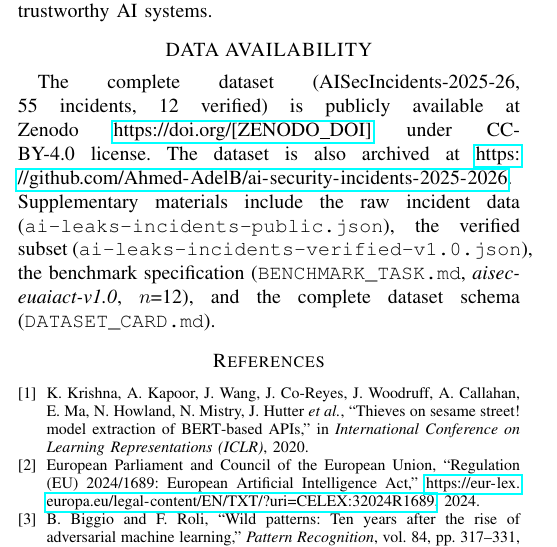
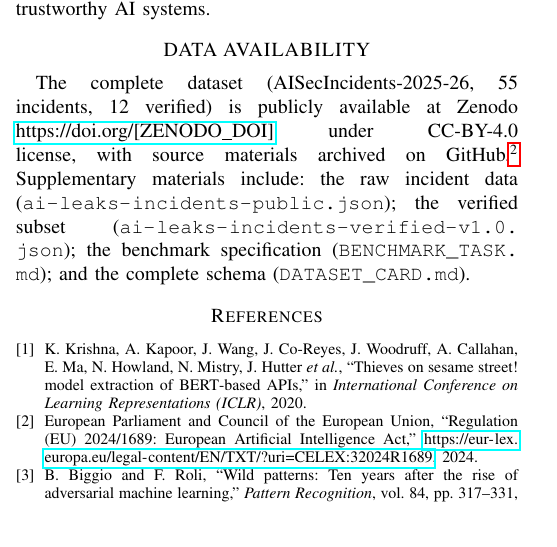
Before and after one commit to Ahmed-AdelB/ai-security-incidents-2025-2026, a LaTeX paper (paper.tex): part of one column of page 8 of 9, cut so that both start at the same text. Compiled offline with pdfLaTeX.

Commit message:
fix(paper): eliminate Overfull hbox in DATA AVAILABILITY section
- Move GitHub URL to footnote (removes long URL from column text)
- Use \path{} instead of \texttt{} for filenames (allows hyphen breaks)
- Paper compiles clean: 9 pages, 201764 bytes, zero Overfull warnings

Author: Ahmed Adel Bakr Alderai

```diff
--- a/paper.tex
+++ b/paper.tex
@@ -518,7 +518,7 @@ The AISecIncidents-2025-26 dataset, benchmark labels, and evaluation scripts are
 
 \section*{DATA AVAILABILITY}
 
-The complete dataset (AISecIncidents-2025-26, 55 incidents, 12 verified) is publicly available at Zenodo \url{https://doi.org/[ZENODO_DOI]} under CC-BY-4.0 license. The dataset is also archived at \url{https://github.com/Ahmed-AdelB/ai-security-incidents-2025-2026}. Supplementary materials include the raw incident data (\texttt{ai-leaks-incidents-public.json}), the verified subset (\texttt{ai-leaks-incidents-verified-v1.0.json}), the benchmark specification (\texttt{BENCHMARK\_TASK.md}, \textit{aisec-euaiact-v1.0}, $n$=12), and the complete dataset schema (\texttt{DATASET\_CARD.md}).
+The complete dataset (AISecIncidents-2025-26, 55 incidents, 12 verified) is publicly available at Zenodo \url{https://doi.org/[ZENODO_DOI]} under CC-BY-4.0 license, with source materials archived on GitHub.\footnote{\url{https://github.com/Ahmed-AdelB/ai-security-incidents-2025-2026}} Supplementary materials include: the raw incident data (\path{ai-leaks-incidents-public.json}); the verified subset (\path{ai-leaks-incidents-verified-v1.0.json}); the benchmark specification (\path{BENCHMARK_TASK.md}); and the complete schema (\path{DATASET_CARD.md}).
 
 \bibliographystyle{IEEEtran}
 \bibliography{bibliography}
```
